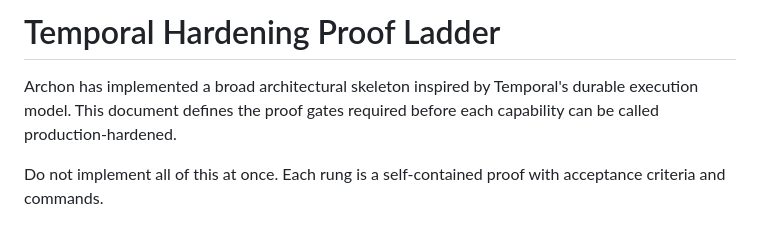
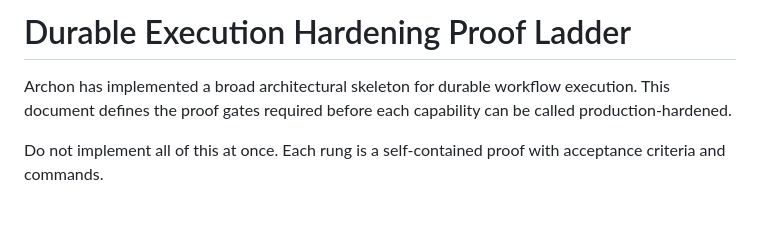
Before and after one commit to schwarztim/archon, a Markdown page: TEMPORAL_HARDENING_PROOF_LADDER.md, the part around the change. GitHub-like rendering.

Commit message:
docs: use vendor-neutral durable execution wording
Co-authored-by: Copilot <223556219+Copilot@users.noreply.github.com>

```diff
--- a/TEMPORAL_HARDENING_PROOF_LADDER.md
+++ b/TEMPORAL_HARDENING_PROOF_LADDER.md
@@ -1,7 +1,7 @@
-# Temporal Hardening Proof Ladder
+# Durable Execution Hardening Proof Ladder
 
-Archon has implemented a broad architectural skeleton inspired by Temporal's
-durable execution model. This document defines the proof gates required
+Archon has implemented a broad architectural skeleton for durable workflow
+execution. This document defines the proof gates required
 before each capability can be called production-hardened.
 
 Do not implement all of this at once. Each rung is a self-contained proof
```
